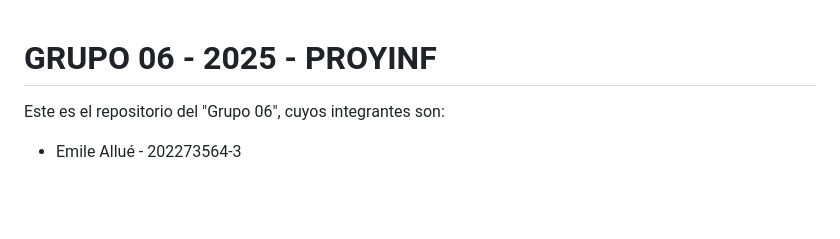
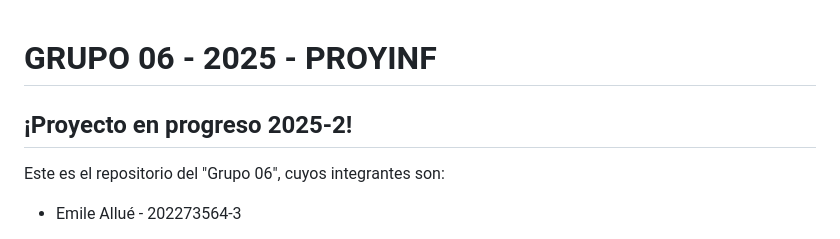
Before and after one commit to blitztanz/GRUPO06-2025-PROYINF, a Markdown page: README.md, the part around the change. GitHub-like rendering; blank space fills up the shorter version.

```diff
--- a/README.md
+++ b/README.md
@@ -1,4 +1,6 @@
 # GRUPO 06 - 2025 - PROYINF
+
+## ¡Proyecto en progreso 2025-2!
 
 Este es el repositorio del "Grupo 06", cuyos integrantes son:
 
```
